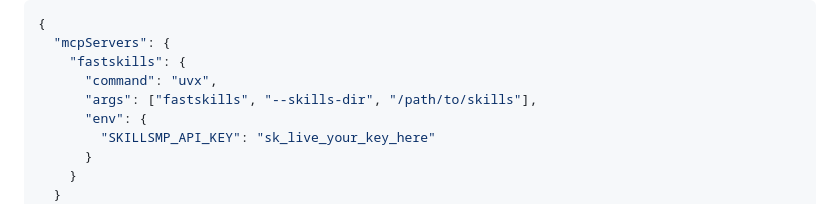
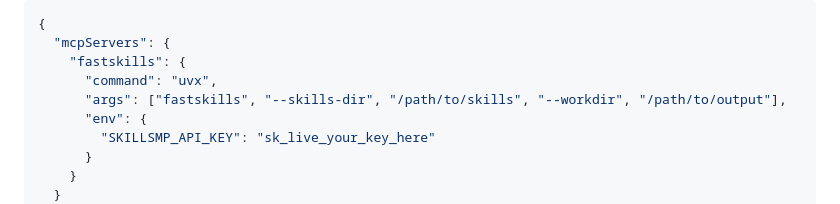
Before and after one commit to nj19257/FastSkills, a Markdown page: readme.md, the part around the change. GitHub-like rendering.

```diff
--- a/readme.md
+++ b/readme.md
@@ -186,7 +186,7 @@ To enable cloud tools, pass `SKILLSMP_API_KEY` via the MCP client config:
   "mcpServers": {
     "fastskills": {
       "command": "uvx",
-      "args": ["fastskills", "--skills-dir", "/path/to/skills"],
+      "args": ["fastskills", "--skills-dir", "/path/to/skills", "--workdir", "/path/to/output"],
       "env": {
         "SKILLSMP_API_KEY": "sk_live_your_key_here"
       }
```
